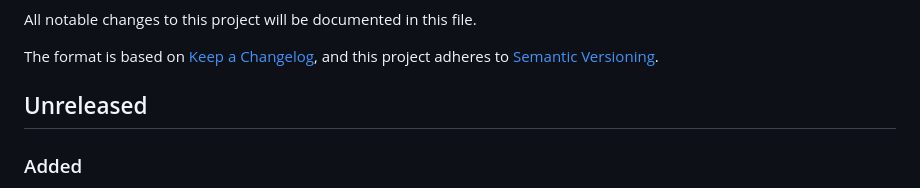
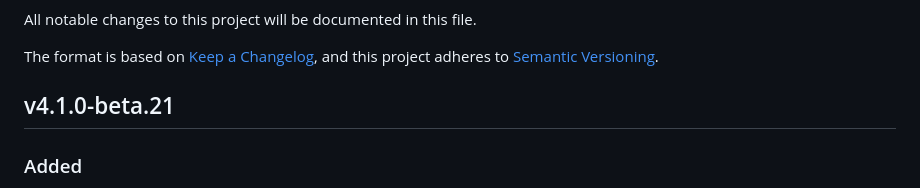
Before and after one commit to vatis-project/vatis, a Markdown page: CHANGELOG.md, the part around the change. Rendered like a GitHub page.

Commit message:
Update CHANGELOG for beta 21 (#399)

```diff
--- a/CHANGELOG.md
+++ b/CHANGELOG.md
@@ -5,7 +5,7 @@ All notable changes to this project will be documented in this file.
 The format is based on [Keep a Changelog](https://keepachangelog.com/en/1.1.0/),
 and this project adheres to [Semantic Versioning](https://semver.org/spec/v2.0.0.html).
 
-## Unreleased
+## v4.1.0-beta.21
 ### Added
 - Added statute miles (`sm`) and fractions (e.g., `1/2sm`, `1 1/2sm`) to visibility in weather conditions for static airport conditions and NOTAMs.
 - Added a `$runway` function for regex patterns that speaks runway designators (e.g., `25L` as "two five left").
```
